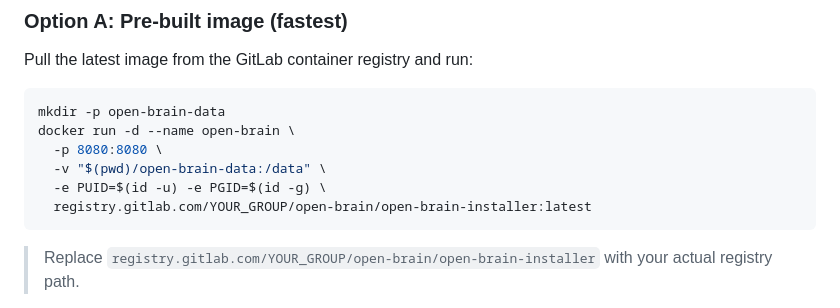
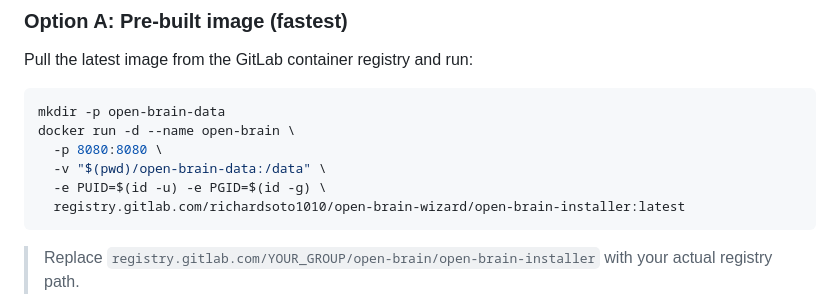
Before and after one commit to sgtslaughta/open-brain-wizard, a Markdown page: README.md, the part around the change. Drawn GitHub-style.

Commit message:
Edit README.md, update registry link for container

````diff
--- a/README.md
+++ b/README.md
@@ -39,7 +39,7 @@ docker run -d --name open-brain \
   -p 8080:8080 \
   -v "$(pwd)/open-brain-data:/data" \
   -e PUID=$(id -u) -e PGID=$(id -g) \
-  registry.gitlab.com/YOUR_GROUP/open-brain/open-brain-installer:latest
+  registry.gitlab.com/richardsoto1010/open-brain-wizard/open-brain-installer:latest
 ```
 
 > Replace `registry.gitlab.com/YOUR_GROUP/open-brain/open-brain-installer` with your actual registry path.
````
